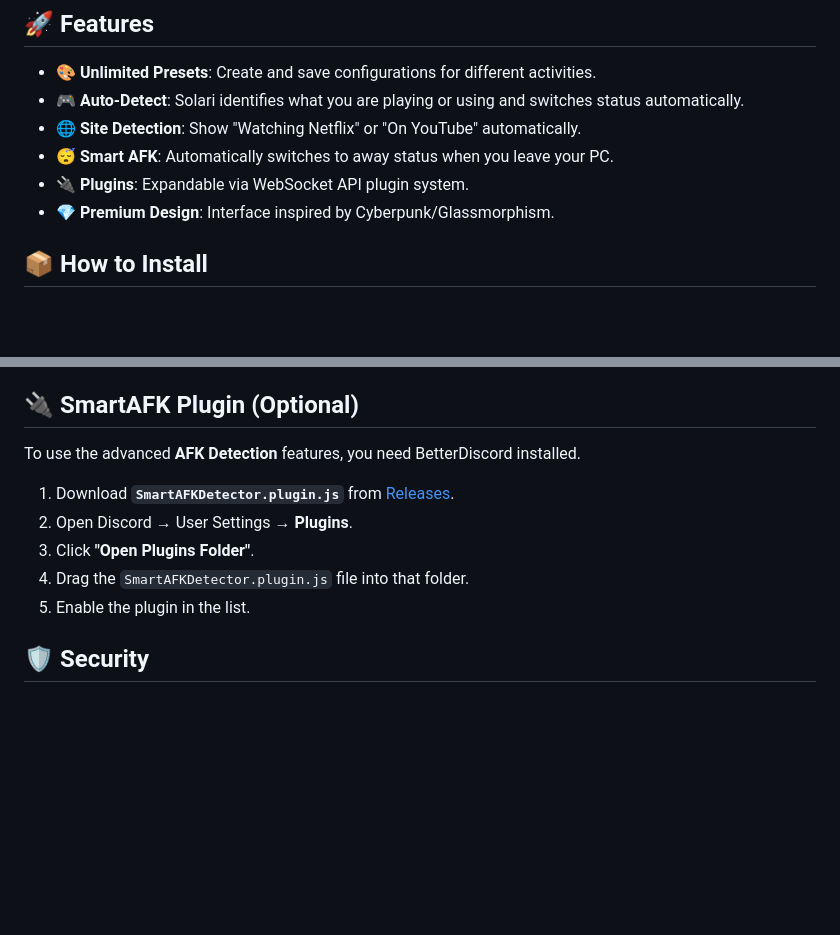
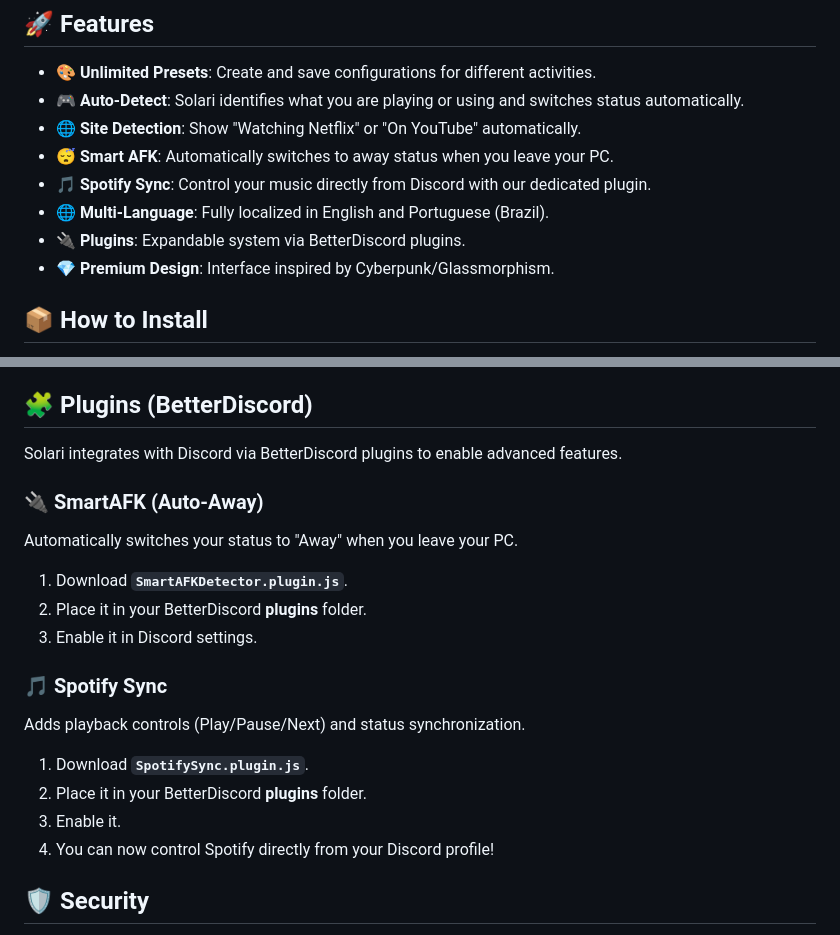
Before and after one commit to TheDroidBR/Solari, a Markdown page: README.md, 2 parts joined by grey strips. Rendered like a GitHub page; blank space fills up the shorter version.

Commit message:
Update README with new features and plugin info
Added new features and improved installation instructions.

```diff
--- a/README.md
+++ b/README.md
@@ -36,7 +36,9 @@ With a modern interface, unlimited presets, and a plugin system, you can show ex
 - **🎮 Auto-Detect**: Solari identifies what you are playing or using and switches status automatically.
 - **🌐 Site Detection**: Show "Watching Netflix" or "On YouTube" automatically.
 - **😴 Smart AFK**: Automatically switches to away status when you leave your PC.
-- **🔌 Plugins**: Expandable via WebSocket API plugin system.
+- **🎵 Spotify Sync**: Control your music directly from Discord with our dedicated plugin.
+- **🌐 Multi-Language**: Fully localized in English and Portuguese (Brazil).
+- **🔌 Plugins**: Expandable system via BetterDiscord plugins.
 - **💎 Premium Design**: Interface inspired by Cyberpunk/Glassmorphism.
 
 ## 📦 How to Install
@@ -57,14 +59,22 @@ To use Solari, you need a Discord Application Client ID. Here is how to get one:
 6. Copy the **"Application ID"**.
 7. Paste this ID into Solari in the **"Client ID"** field.
 
-## 🔌 SmartAFK Plugin (Optional)
-To use the advanced **AFK Detection** features, you need BetterDiscord installed.
+## 🧩 Plugins (BetterDiscord)
 
-1. Download **`SmartAFKDetector.plugin.js`** from [Releases](https://github.com/TheDroidBR/Solari/releases).
-2. Open Discord → User Settings → **Plugins**.
-3. Click **"Open Plugins Folder"**.
-4. Drag the `SmartAFKDetector.plugin.js` file into that folder.
-5. Enable the plugin in the list.
+Solari integrates with Discord via BetterDiscord plugins to enable advanced features.
+
+### 🔌 SmartAFK (Auto-Away)
+Automatically switches your status to "Away" when you leave your PC.
+1. Download **`SmartAFKDetector.plugin.js`**.
+2. Place it in your BetterDiscord **plugins** folder.
+3. Enable it in Discord settings.
+
+### 🎵 Spotify Sync
+Adds playback controls (Play/Pause/Next) and status synchronization.
+1. Download **`SpotifySync.plugin.js`**.
+2. Place it in your BetterDiscord **plugins** folder.
+3. Enable it.
+4. You can now control Spotify directly from your Discord profile!
 
 
 ## 🛡️ Security
```
